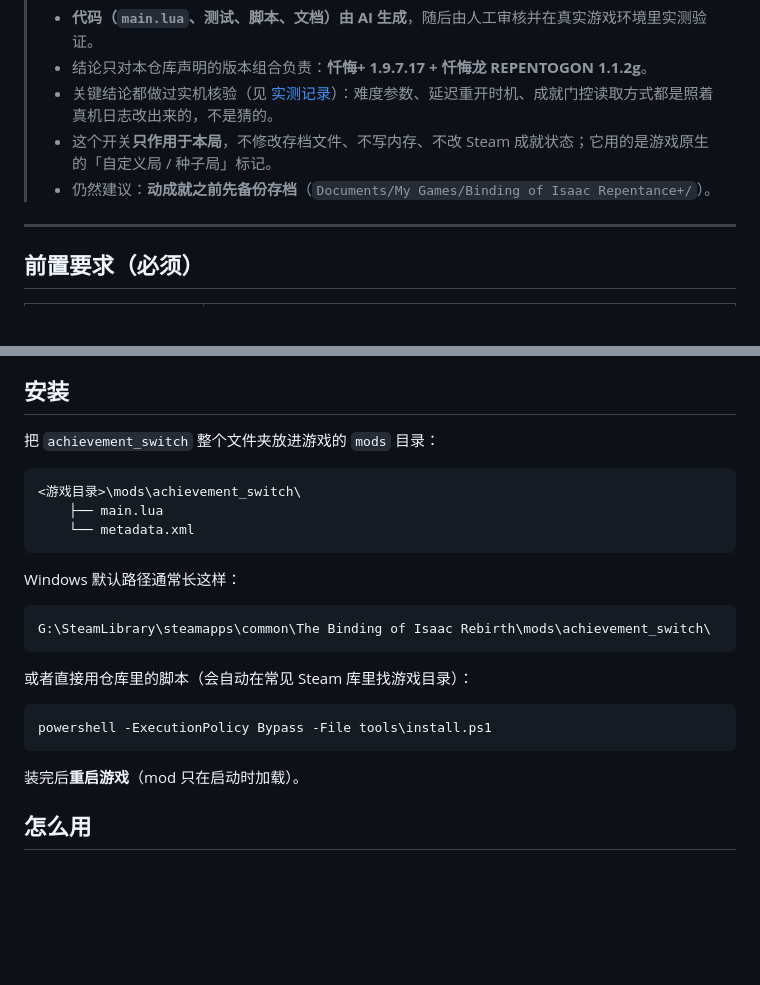
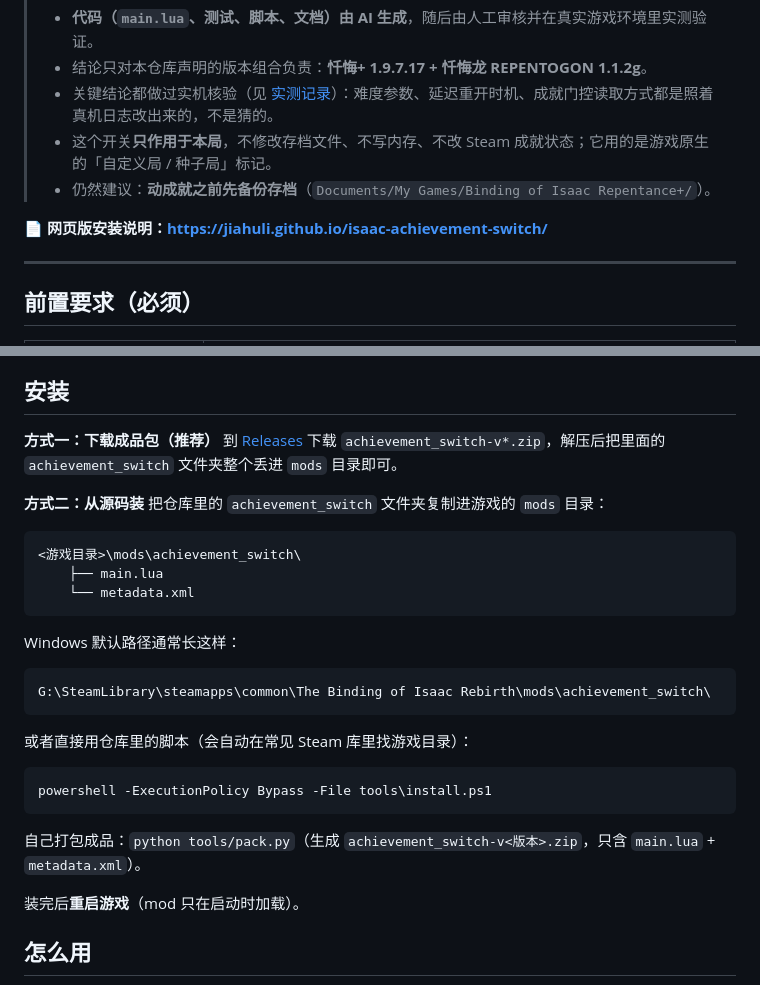
Before and after one commit to jiahuli/isaac-achievement-switch, a Markdown page: README.md, 2 parts joined by grey strips. Drawn GitHub-style; blank space fills up the shorter version.

Commit message:
docs: README 补上成品包下载方式与网页版说明入口

````diff
--- a/README.md
+++ b/README.md
@@ -10,6 +10,8 @@
 > * 关键结论都做过实机核验（见 [实测记录](#实测记录)）：难度参数、延迟重开时机、成就门控读取方式都是照着真机日志改出来的，不是猜的。
 > * 这个开关**只作用于本局**，不修改存档文件、不写内存、不改 Steam 成就状态；它用的是游戏原生的「自定义局 / 种子局」标记。
 > * 仍然建议：**动成就之前先备份存档**（`Documents/My Games/Binding of Isaac Repentance+/`）。
+
+📄 **网页版安装说明：<https://jiahuli.github.io/isaac-achievement-switch/>**
 
 ---
 
@@ -33,7 +35,11 @@
 
 ## 安装
 
-把 `achievement_switch` 整个文件夹放进游戏的 `mods` 目录：
+**方式一：下载成品包（推荐）**
+到 [Releases](https://github.com/jiahuli/isaac-achievement-switch/releases) 下载 `achievement_switch-v*.zip`，解压后把里面的 `achievement_switch` 文件夹整个丢进 `mods` 目录即可。
+
+**方式二：从源码装**
+把仓库里的 `achievement_switch` 文件夹复制进游戏的 `mods` 目录：
 
 ```
 <游戏目录>\mods\achievement_switch\
@@ -52,6 +58,8 @@ G:\SteamLibrary\steamapps\common\The Binding of Isaac Rebirth\mods\achievement_s
 ```powershell
 powershell -ExecutionPolicy Bypass -File tools\install.ps1
 ```
+
+自己打包成品：`python tools/pack.py`（生成 `achievement_switch-v<版本>.zip`，只含 `main.lua` + `metadata.xml`）。
 
 装完后**重启游戏**（mod 只在启动时加载）。
 
````
